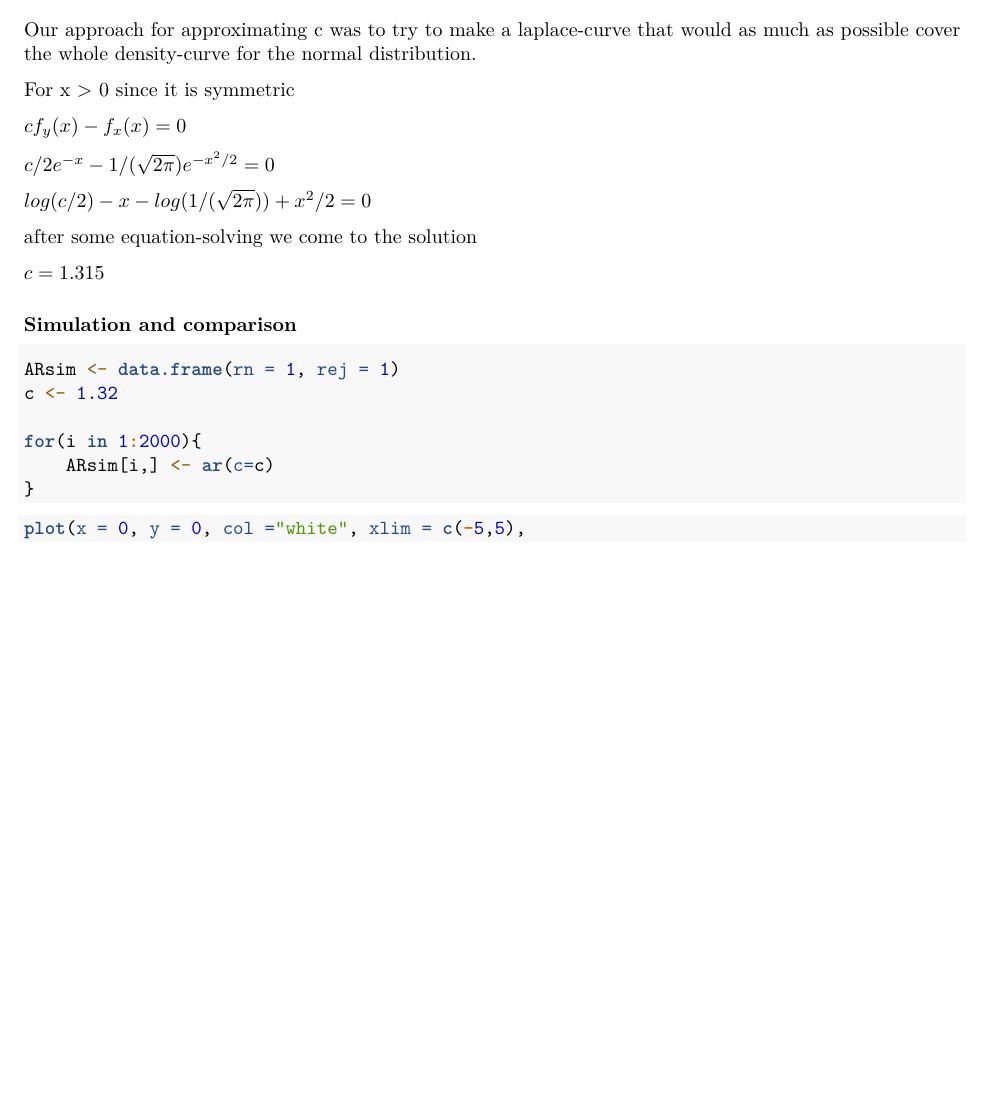
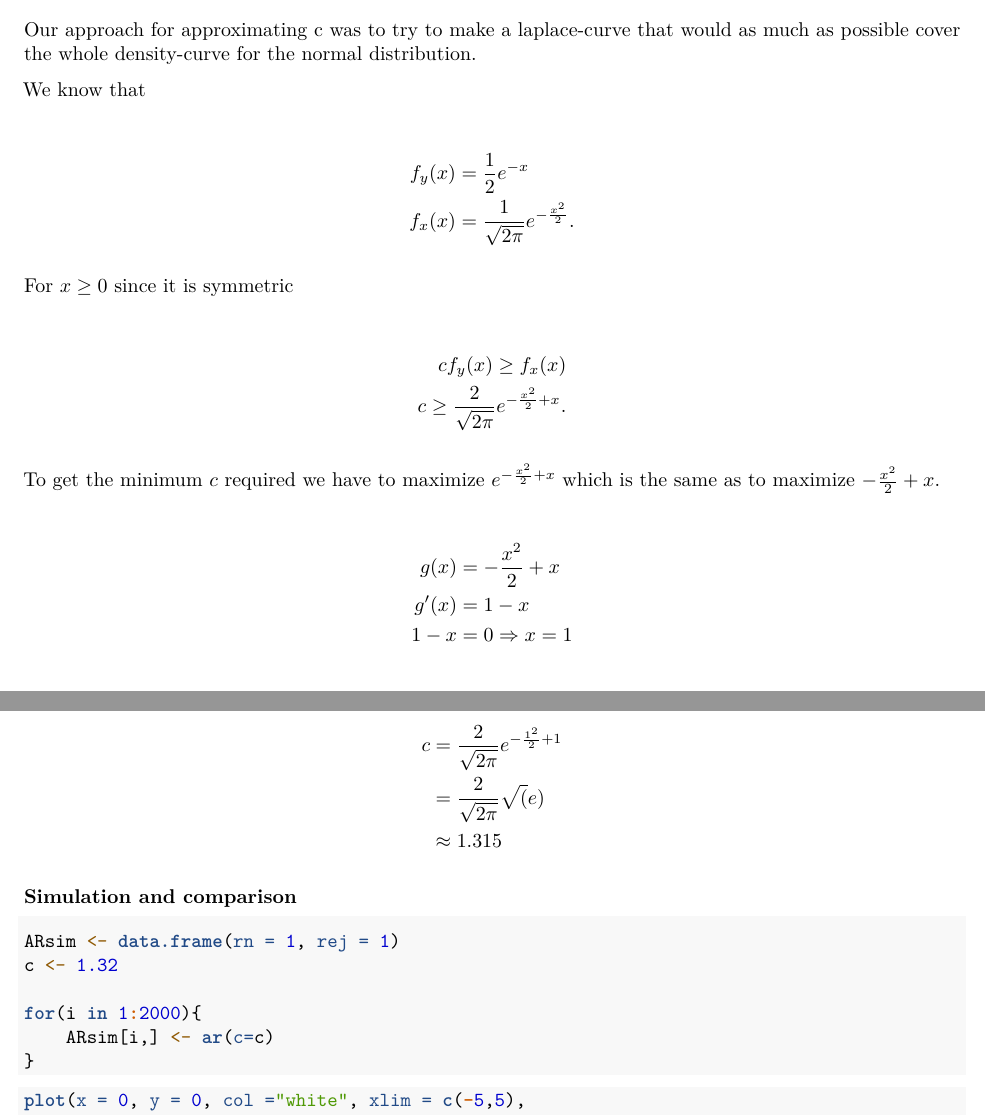
Before and after one commit to raholm/CS, an R Markdown document (report/report.Rmd): part of page 6 of 8 before the commit and two parts of pages 6 and 7 of 8 after it, the two joined at a grey line, cut so that both start at the same text, the shorter picture padded with empty space. Rendered offline with R 4.5, knitr and Pandoc, then LaTeX, with nearby package versions.

Commit message:
Added the formula for finding optimal c.

```diff
--- a/report/report.Rmd
+++ b/report/report.Rmd
@@ -156,14 +156,26 @@ lines(density(nor), col = "blue", lwd = 2)
 
 Our approach for approximating c was to try to make a laplace-curve that would as much as possible cover the whole density-curve for the normal distribution.
 
-For x > 0 since it is symmetric
 
-$cf_y(x) - f_x(x) = 0$
+We know that
 
-$c/2 e^{-x} - 1/(\sqrt{2\pi}) e^{-x^2/2} = 0$
+\begin{align*}
+f_y(x) &= \frac{1}{2} e^{-x} \\
+f_x(x) &= \frac{1}{\sqrt{2 \pi}} e^{-\frac{x^2}{2}}.
+\end{align*}
 
-$log(c/2) - x - log(1/(\sqrt{2\pi})) + x^2/2 = 0$
 
-after some equation-solving we come to the solution
+For $x \geq 0$ since it is symmetric
 
-$c = 1.315$
+\begin{align*}
+c f_y(x) \geq f_x(x) \\
+c \geq \frac{2}{\sqrt{2 \pi}} e^{-\frac{x^2}{2} + x}.
+\end{align*}
+
+To get the minimum $c$ required we have to maximize $e^{-\frac{x^2}{2} + x}$ which is the same as to maximize
+$-\frac{x^2}{2} + x$.
+
+\begin{align*}
+g(x) &= -\frac{x^2}{2} + x \\
+g^{\prime}(x) &= 1 - x \\
+1 - x &= 0 \Rightarrow x = 1
@@ -170,3 +187,7 @@ $c = 1.315$
+c &= \frac{2}{\sqrt{2 \pi}} e^{-\frac{1^2}{2} + 1} \\
+  &= \frac{2}{\sqrt{2 \pi}} \sqrt(e) \\
+  & \approx 1.315
+\end{align*}
 
 ### Simulation and comparison
 
```
Also changed, not shown: report/report.pdf, report/report.Rmd (5 more changed lines).
